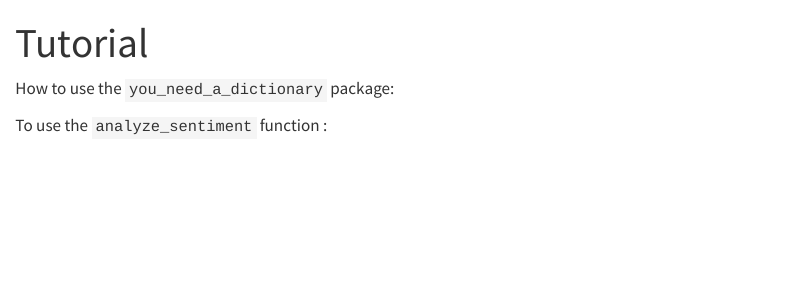
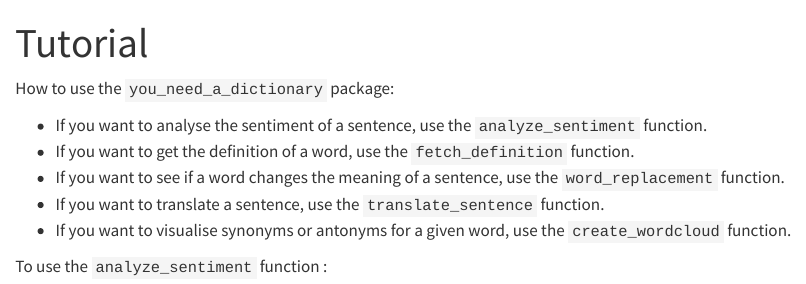
Before and after one commit to UBC-MDS/you_need_a_dictionary, a Quarto document (tutorial.qmd): the page in a window 1100 px wide, from its top. Rendered offline with R 4.5, knitr and Pandoc in place of Quarto, with nearby package versions; some code elsewhere in the file could not run offline.

Commit message:
Added use cases for functions

```diff
--- a/tutorial.qmd
+++ b/tutorial.qmd
@@ -3,6 +3,12 @@ title: "Tutorial"
 ---
 
 How to use the `you_need_a_dictionary` package:
+
+- If you want to analyse the sentiment of a sentence, use the `analyze_sentiment` function.
+- If you want to get the definition of a word, use the `fetch_definition` function.
+- If you want to see if a word changes the meaning of a sentence, use the `word_replacement` function.
+- If you want to translate a sentence, use the `translate_sentence` function.
+- If you want to visualise synonyms or antonyms for a given word, use the `create_wordcloud` function.
 
 
 To use the `analyze_sentiment` function :
```
